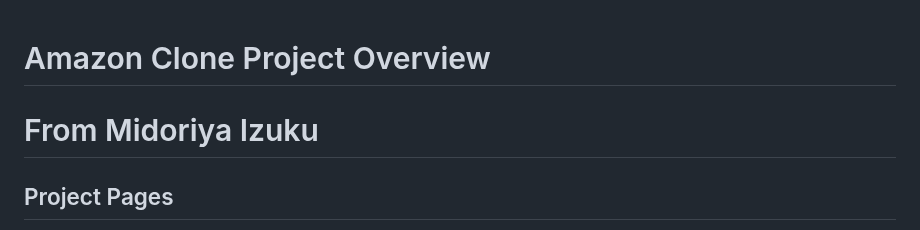
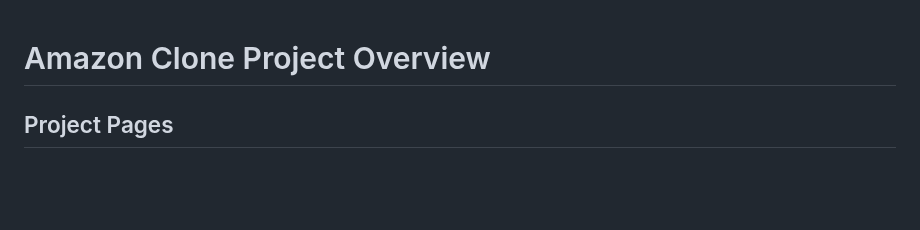
Before and after one commit to AmrMosallem/Amazon-Project, a Markdown page: README.md, the part around the change. Drawn GitHub-style; blank space fills up the shorter version.

```diff
--- a/README.md
+++ b/README.md
@@ -1,5 +1,4 @@
 # Amazon Clone Project Overview
-# From Midoriya Izuku
 
 ## Project Pages
 
```
